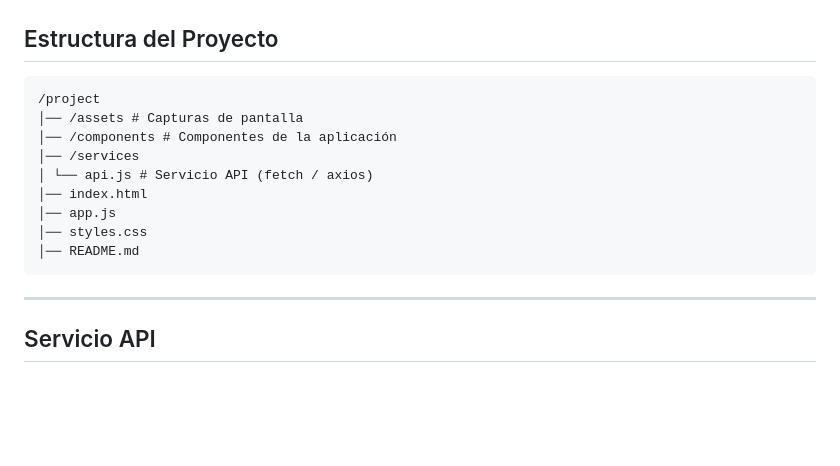
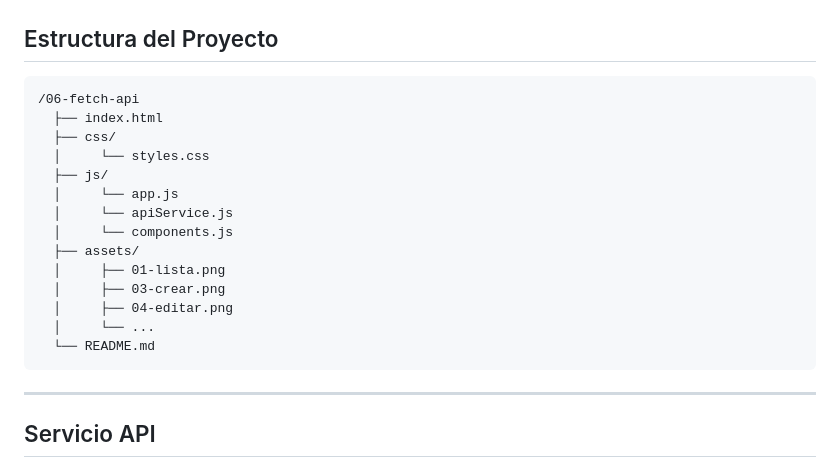
Before and after one commit to MattxPz/JavaScript, a Markdown page: 06-fetch-api/README.md, the part around the change. GitHub-like rendering; blank space fills up the shorter version.

Commit message:
Practica 06 - Finalizado

````diff
--- a/06-fetch-api/README.md
+++ b/06-fetch-api/README.md
@@ -20,15 +20,20 @@ Este proyecto implementa una aplicación web con consumo de API, separando la l
 
 ## Estructura del Proyecto
 ```
-/project
-│── /assets # Capturas de pantalla
-│── /components # Componentes de la aplicación
-│── /services
-│ └── api.js # Servicio API (fetch / axios)
-│── index.html
-│── app.js
-│── styles.css
-│── README.md
+/06-fetch-api
+  ├── index.html
+  ├── css/
+  │     └── styles.css
+  ├── js/
+  │     └── app.js
+  │     └── apiService.js
+  │     └── components.js
+  ├── assets/
+  │     ├── 01-lista.png
+  │     ├── 03-crear.png
+  │     ├── 04-editar.png
+  │     └── ...
+  └── README.md
 ```
 
 ---
````
